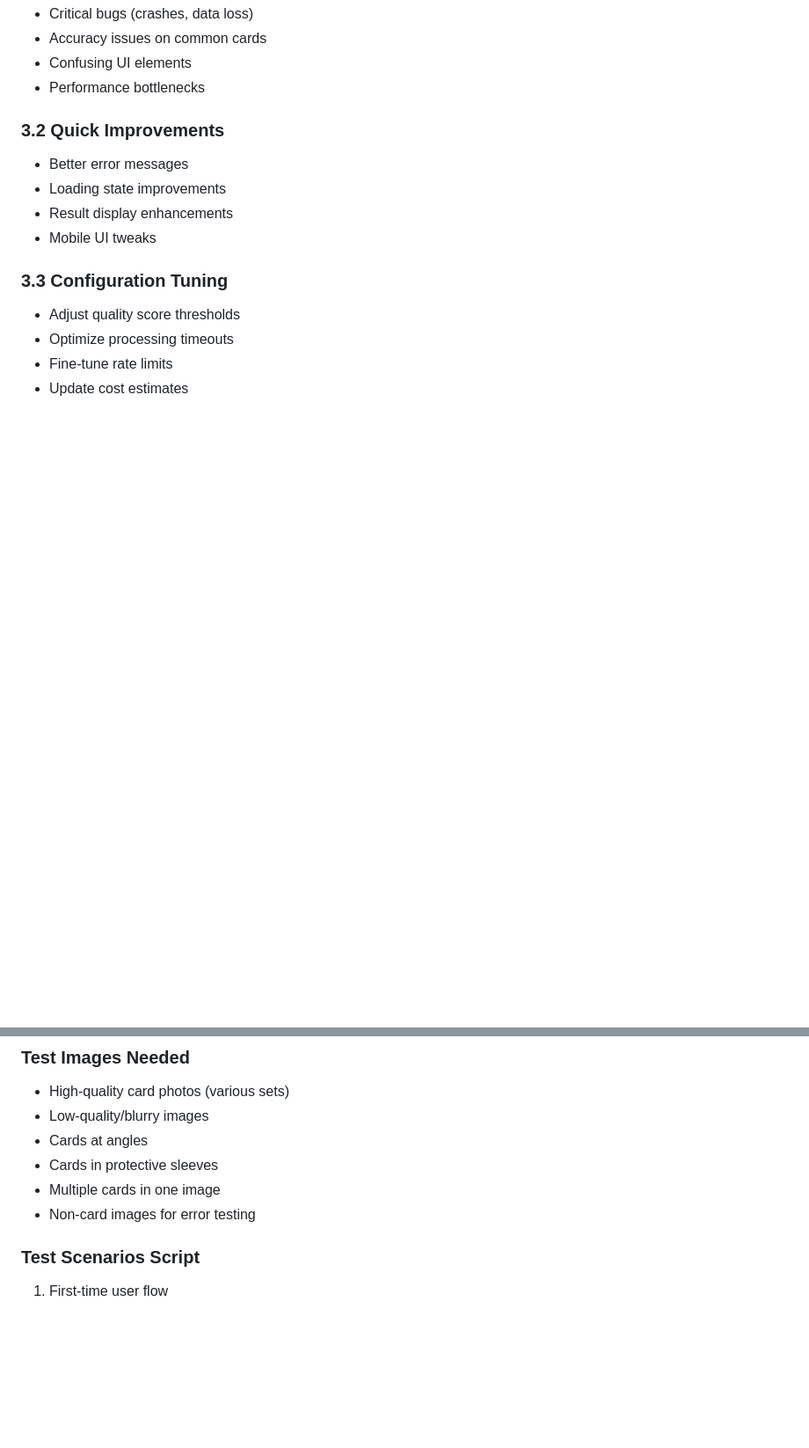
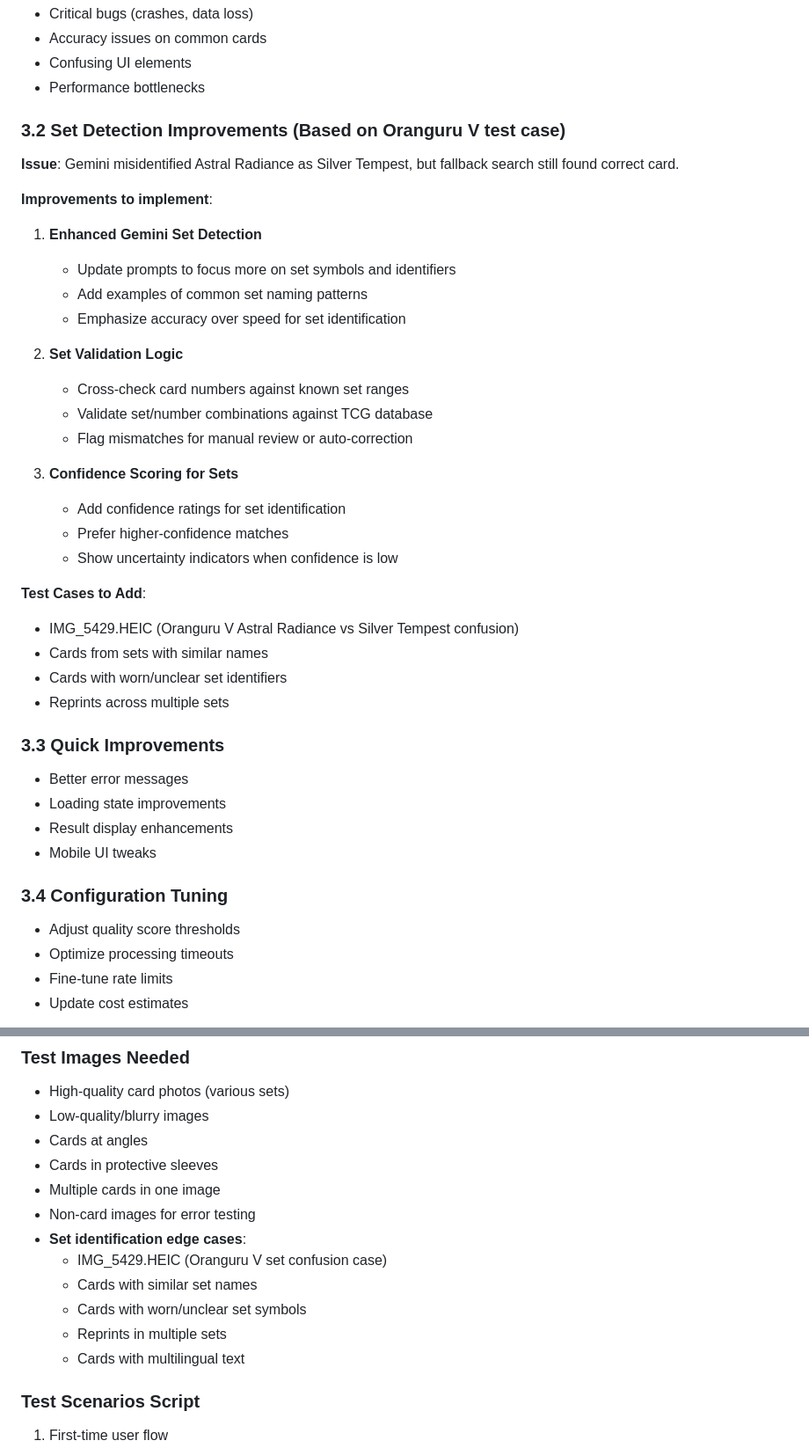
Before and after one commit to Oustad/kortly-pokemon-api, a Markdown page: specs/finish_mvp.md, 2 parts joined by grey strips. Shown at 88% size. Drawn GitHub-style; blank space fills up the shorter version.

Commit message:
Add set detection improvements to MVP finalization spec
Based on Oranguru V test case (IMG_5429.HEIC) where Gemini misidentified
Astral Radiance as Silver Tempest, add comprehensive set detection improvements:

1. Enhanced Gemini Set Detection
   - Focus on set symbols and identifiers in prompts
   - Add common set naming pattern examples
   - Emphasize accuracy over speed for set identification

2. Set Validation Logic
   - Cross-check card numbers against known set ranges
   - Validate set/number combinations against TCG database
   - Flag mismatches for auto-correction

3. Confidence Scoring for Sets
   - Add confidence ratings for set identification
   - Prefer higher-confidence matches
   - Show uncertainty indicators when confidence is low

Added specific test cases and updated testing checklist to include
set identification accuracy validation.

```diff
--- a/specs/finish_mvp.md
+++ b/specs/finish_mvp.md
@@ -125,13 +130,38 @@ The Pokemon Card Scanner MVP is feature-complete with excellent performance and
 - Confusing UI elements
 - Performance bottlenecks
 
-### 3.2 Quick Improvements
+### 3.2 Set Detection Improvements (Based on Oranguru V test case)
+**Issue**: Gemini misidentified Astral Radiance as Silver Tempest, but fallback search still found correct card.
+
+**Improvements to implement**:
+1. **Enhanced Gemini Set Detection**
+   - Update prompts to focus more on set symbols and identifiers
+   - Add examples of common set naming patterns
+   - Emphasize accuracy over speed for set identification
+
+2. **Set Validation Logic**
+   - Cross-check card numbers against known set ranges
+   - Validate set/number combinations against TCG database
+   - Flag mismatches for manual review or auto-correction
+
+3. **Confidence Scoring for Sets**
+   - Add confidence ratings for set identification
+   - Prefer higher-confidence matches
+   - Show uncertainty indicators when confidence is low
+
+**Test Cases to Add**:
+- IMG_5429.HEIC (Oranguru V Astral Radiance vs Silver Tempest confusion)
+- Cards from sets with similar names
+- Cards with worn/unclear set identifiers
+- Reprints across multiple sets
+
+### 3.3 Quick Improvements
 - Better error messages
 - Loading state improvements
 - Result display enhancements
 - Mobile UI tweaks
 
-### 3.3 Configuration Tuning
+### 3.4 Configuration Tuning
 - Adjust quality score thresholds
 - Optimize processing timeouts
 - Fine-tune rate limits
@@ -248,6 +278,12 @@ When MVP is successfully launched:
 - Cards in protective sleeves
 - Multiple cards in one image
 - Non-card images for error testing
+- **Set identification edge cases**:
+  - IMG_5429.HEIC (Oranguru V set confusion case)
+  - Cards with similar set names
+  - Cards with worn/unclear set symbols
+  - Reprints in multiple sets
+  - Cards with multilingual text
 
 ### Test Scenarios Script
 1. First-time user flow
```
Also changed, not shown: other parts of specs/finish_mvp.md (+5 -0 lines).
